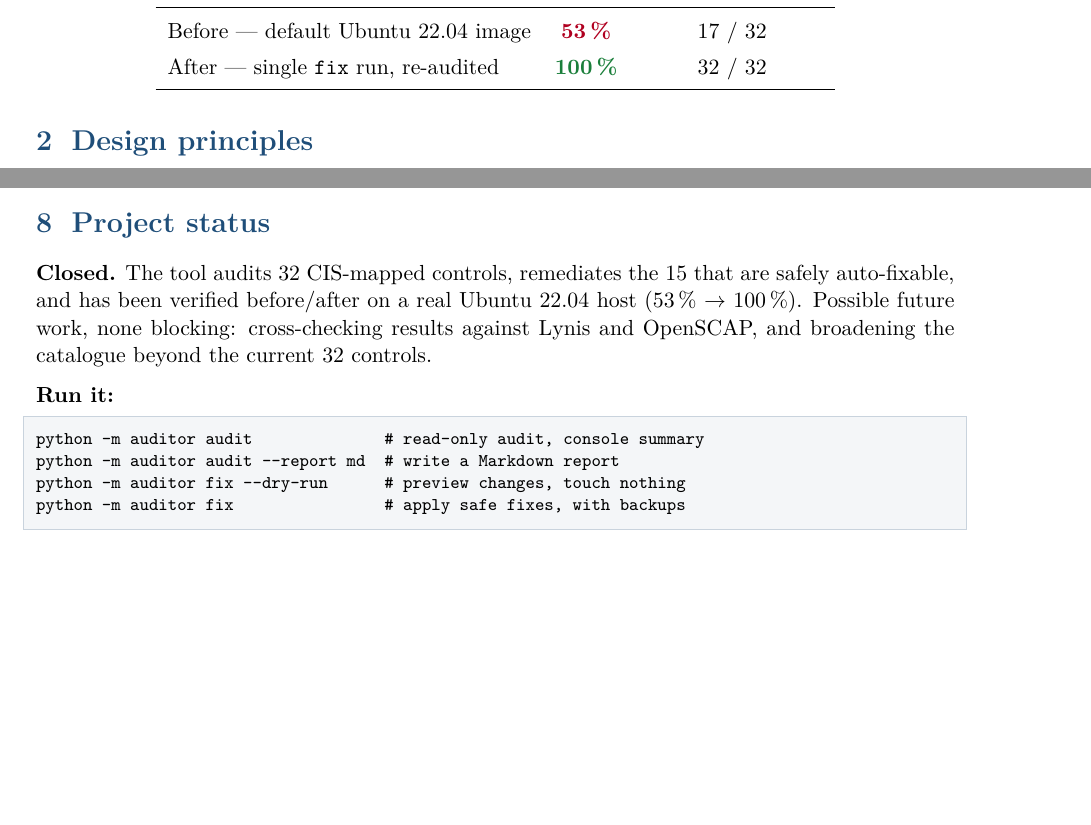
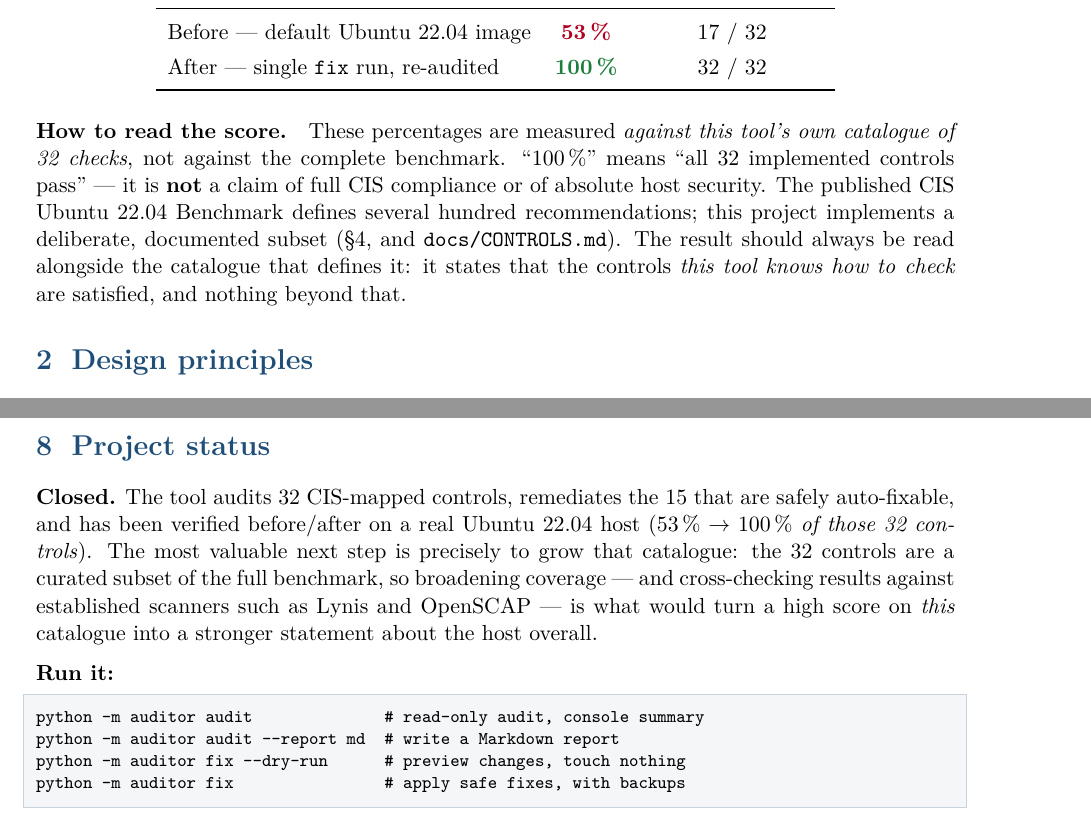
Before and after one commit to MiladBahariQaragoz/Hardening-Auditor, a LaTeX document (docs/closeout-report.tex): two parts of pages 1 and 4 of 4, joined at a grey line, cut so that both start at the same text, the shorter picture padded with empty space. Compiled offline with pdfLaTeX.

Commit message:
docs: clarify that the score is relative to the 32-control catalogue
The 53%/100% figures are measured against this tool's own subset of 32 CIS
controls, not the full benchmark. Add an explicit caveat to the README
before/after section and the LaTeX closeout report (executive summary + project
status): 100% means all implemented controls pass, not full CIS compliance or
absolute host security. Recompiled the PDF.

Co-Authored-By: Claude Opus 4.8 <noreply@anthropic.com>

```diff
--- a/docs/closeout-report.tex
+++ b/docs/closeout-report.tex
@@ -81,6 +81,14 @@ After --- single \texttt{fix} run, re-audited & \textcolor{ok}{\textbf{100\,\%}}
 \bottomrule
 \end{tabular}
 \end{center}
+
+\paragraph{How to read the score.} These percentages are measured \emph{against this tool's own
+catalogue of 32 checks}, not against the complete benchmark. ``100\,\%'' means ``all 32
+implemented controls pass'' --- it is \textbf{not} a claim of full CIS compliance or of absolute
+host security. The published CIS Ubuntu 22.04 Benchmark defines several hundred recommendations;
+this project implements a deliberate, documented subset (\S4, and \texttt{docs/CONTROLS.md}). The
+result should always be read alongside the catalogue that defines it: it states that the controls
+\emph{this tool knows how to check} are satisfied, and nothing beyond that.
 
 % =========================================================================
 \section{Design principles}
@@ -248,8 +256,10 @@ confirming the ADR-0006 fix on a real host. After the run, a fresh read-only aud
 \section{Project status}
 \textbf{Closed.} The tool audits 32 CIS-mapped controls, remediates the 15 that are safely
 auto-fixable, and has been verified before/after on a real Ubuntu 22.04 host (53\,\% $\rightarrow$
-100\,\%). Possible future work, none blocking: cross-checking results against Lynis and OpenSCAP,
-and broadening the catalogue beyond the current 32 controls.
+100\,\% \emph{of those 32 controls}). The most valuable next step is precisely to grow that
+catalogue: the 32 controls are a curated subset of the full benchmark, so broadening coverage ---
+and cross-checking results against established scanners such as Lynis and OpenSCAP --- is what
+would turn a high score on \emph{this} catalogue into a stronger statement about the host overall.
 
 \vspace{0.6em}
 \noindent\textbf{Run it:}
```
Also changed, not shown: README.md, docs/closeout-report.pdf.
